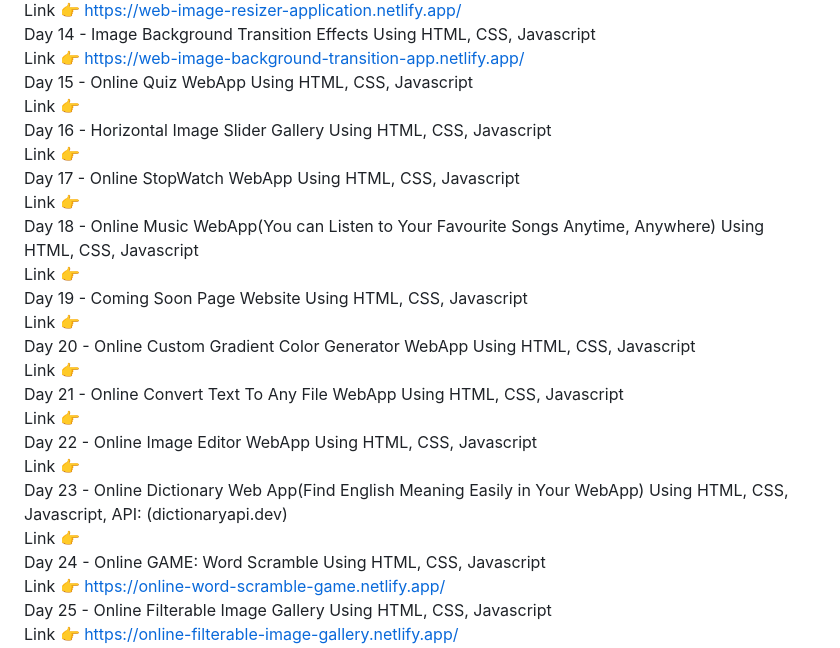
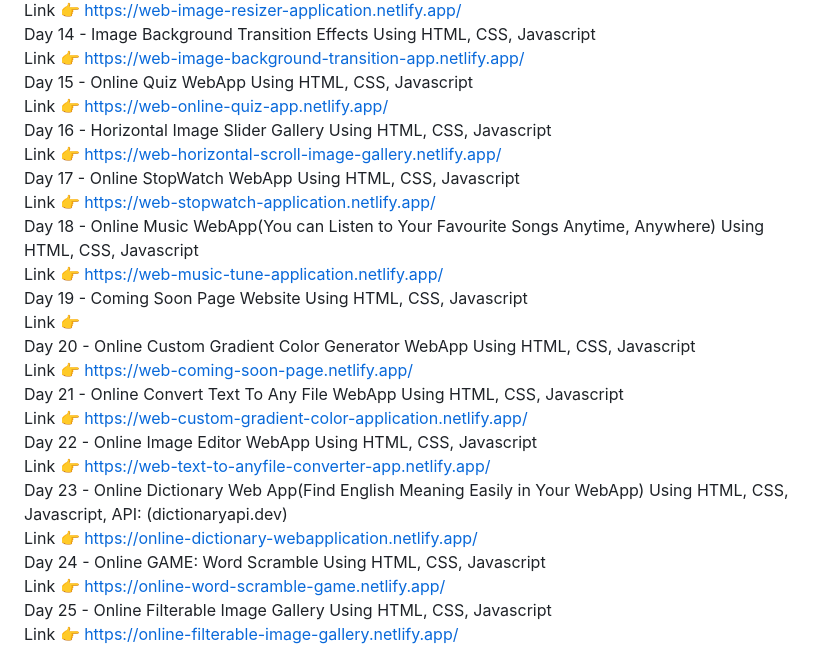
Before and after one commit to Nitish105/30-Days-30-Projects, a Markdown page: README.md, the part around the change. Drawn GitHub-style.

```diff
--- a/README.md
+++ b/README.md
@@ -46,31 +46,31 @@ Day 14 - Image Background Transition Effects Using HTML, CSS, Javascript <br>
         Link 👉 https://web-image-background-transition-app.netlify.app/
         <br>
 Day 15 - Online Quiz WebApp Using HTML, CSS, Javascript <br>
-        Link 👉
+        Link 👉 https://web-online-quiz-app.netlify.app/
         <br>
 Day 16 - Horizontal Image Slider Gallery Using HTML, CSS, Javascript <br>
-        Link 👉
+        Link 👉 https://web-horizontal-scroll-image-gallery.netlify.app/
         <br>
 Day 17 - Online StopWatch WebApp Using HTML, CSS, Javascript <br>
-        Link 👉
+        Link 👉 https://web-stopwatch-application.netlify.app/
         <br>
 Day 18 - Online Music WebApp(You can Listen to Your Favourite Songs Anytime, Anywhere) Using HTML, CSS, Javascript <br>
-        Link 👉
+        Link 👉 https://web-music-tune-application.netlify.app/
         <br>
 Day 19 - Coming Soon Page Website Using HTML, CSS, Javascript <br>
         Link 👉
         <br>
 Day 20 - Online Custom Gradient Color Generator WebApp Using HTML, CSS, Javascript <br>
-        Link 👉
+        Link 👉 https://web-coming-soon-page.netlify.app/
         <br>
 Day 21 - Online Convert Text To Any File WebApp Using HTML, CSS, Javascript <br>
-        Link 👉
+        Link 👉 https://web-custom-gradient-color-application.netlify.app/
         <br>
 Day 22 - Online Image Editor WebApp Using HTML, CSS, Javascript <br>
-        Link 👉
+        Link 👉 https://web-text-to-anyfile-converter-app.netlify.app/
         <br>
 Day 23 - Online Dictionary Web App(Find English Meaning Easily in Your WebApp) Using HTML, CSS, Javascript, API: (dictionaryapi.dev) <br>
-        Link 👉
+        Link 👉 https://online-dictionary-webapplication.netlify.app/
         <br>
 Day 24 - Online GAME: Word Scramble Using HTML, CSS, Javascript <br>
         Link 👉 https://online-word-scramble-game.netlify.app/
```
